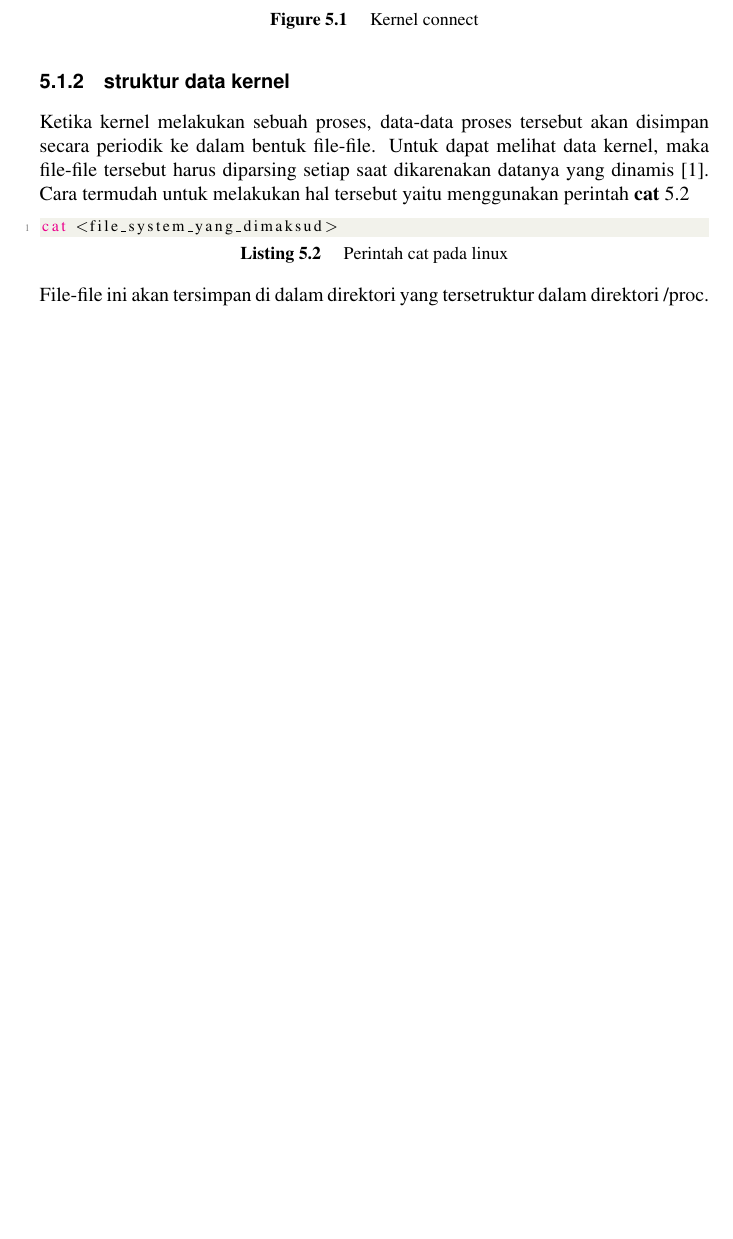
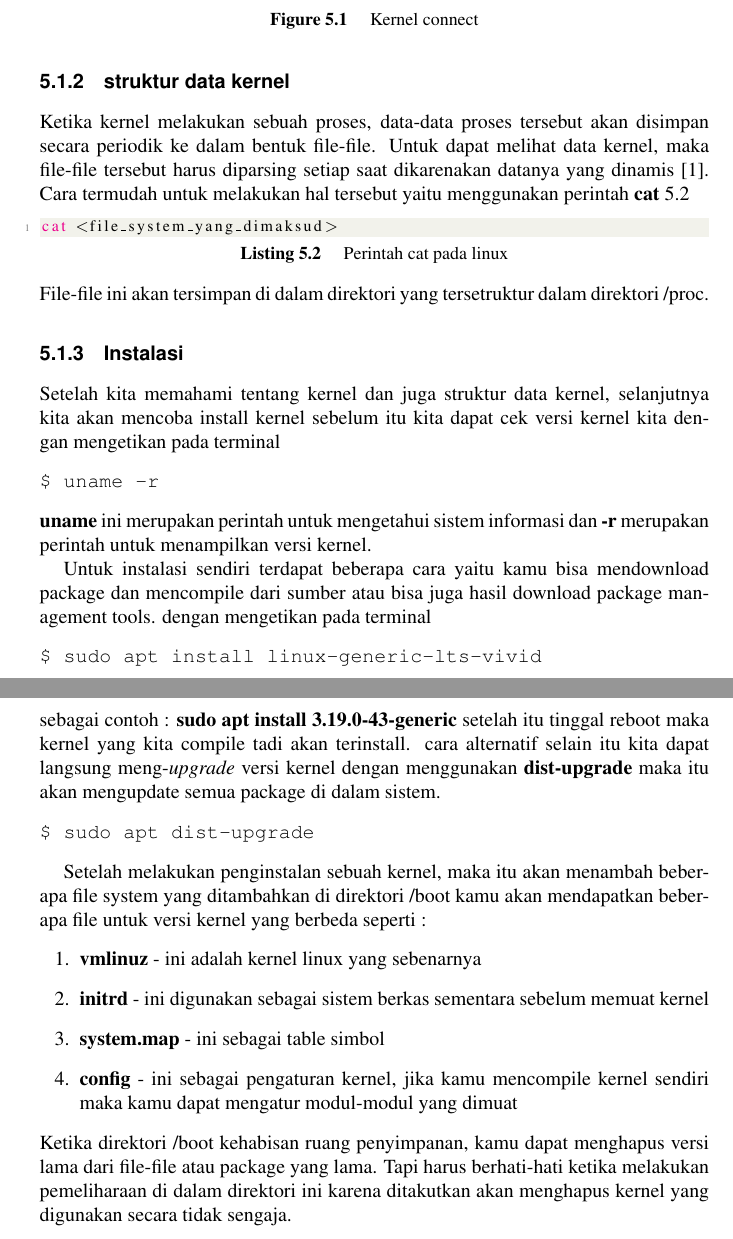
Before and after one commit to BukuInformatika/SistemOperasi, a LaTeX thesis (main.tex, which reads section/kernel.tex): part of page 61 of 92 before the commit and two parts of pages 61 and 62 of 94 after it, the two joined at a grey line, cut so that both start at the same text, the shorter picture padded with empty space. The pictures show the PDF file main.pdf that the author committed with the source.

Commit message:
menambahkan instalasi kernel

```diff
--- a/section/kernel.tex
+++ b/section/kernel.tex
@@ -15,3 +15,31 @@
 
 \lstinputlisting[caption=Perintah cat pada linux,label={lst:kode dasar2}]{src/cat.sh}
 File-file ini akan tersimpan di dalam direktori yang tersetruktur dalam direktori /proc.
+
+\subsection{Instalasi}
+Setelah kita memahami tentang kernel dan juga struktur data kernel, selanjutnya kita akan mencoba install kernel sebelum itu kita dapat cek versi kernel kita dengan mengetikan pada terminal
+\begin{verbatim}
+$ uname -r
+\end{verbatim}
+\textbf{uname} ini merupakan perintah untuk mengetahui sistem informasi dan \textbf{-r} merupakan perintah untuk menampilkan versi kernel.
+
+Untuk instalasi sendiri terdapat beberapa cara yaitu kamu bisa mendownload package dan mencompile dari sumber atau bisa juga hasil download package management tools.
+dengan mengetikan pada terminal
+\begin{verbatim}
+$ sudo apt install linux-generic-lts-vivid
+\end{verbatim}
+ sebagai contoh : \textbf{sudo apt install 3.19.0-43-generic} setelah itu tinggal reboot maka kernel yang kita compile tadi akan terinstall.
+cara alternatif selain itu kita dapat langsung meng-\textit{upgrade} versi kernel dengan menggunakan \textbf{dist-upgrade} maka itu akan mengupdate semua package di dalam sistem.
+ \begin{verbatim}
+$ sudo apt dist-upgrade
+\end{verbatim}
+
+Setelah melakukan penginstalan sebuah kernel, maka itu akan menambah beberapa file system yang ditambahkan di direktori /boot
+kamu akan mendapatkan beberapa file untuk versi kernel yang berbeda seperti :
+\begin{enumerate}
+\item \textbf{vmlinuz} - ini adalah kernel linux yang sebenarnya
+\item \textbf{initrd} - ini digunakan sebagai sistem berkas sementara sebelum memuat kernel
+\item \textbf{system.map} - ini sebagai table simbol
+\item \textbf{config} - ini sebagai pengaturan kernel, jika kamu mencompile kernel sendiri maka kamu dapat mengatur modul-modul yang dimuat
+\end{enumerate}
+Ketika direktori /boot kehabisan ruang penyimpanan, kamu dapat menghapus versi lama dari file-file atau package yang lama. Tapi harus berhati-hati ketika melakukan pemeliharaan di dalam direktori ini karena ditakutkan akan menghapus kernel yang digunakan secara tidak sengaja.
```
Also changed, not shown: main.pdf.
